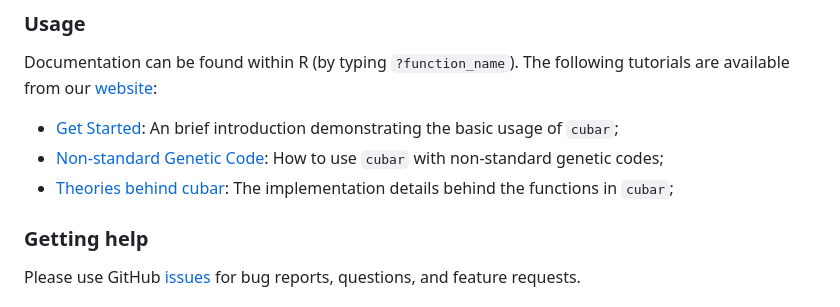
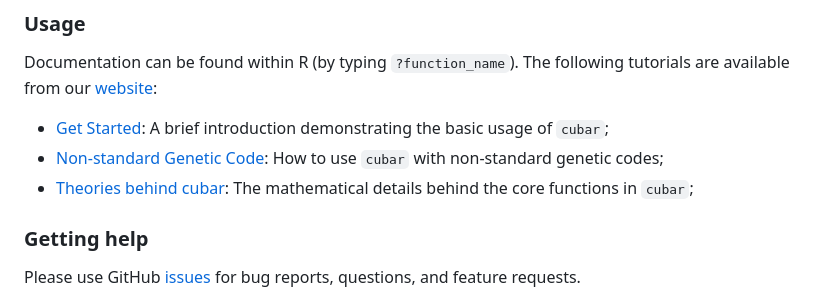
Before and after one commit to mt1022/cubar, a Markdown page: README.md, the part around the change. Rendered like a GitHub page.

Commit message:
fix typo

```diff
--- a/README.md
+++ b/README.md
@@ -63,9 +63,9 @@ devtools::install_github("mt1022/cubar", dependencies = TRUE)
 ### Usage
 Documentation can be found within R (by typing `?function_name`). The following tutorials are available from our [website](https://mt1022.github.io/cubar/):
 
-- [Get Started](https://mt1022.github.io/cubar/articles/cubar.html): An brief introduction demonstrating the basic usage of `cubar`;
+- [Get Started](https://mt1022.github.io/cubar/articles/cubar.html): A brief introduction demonstrating the basic usage of `cubar`;
 - [Non-standard Genetic Code](https://mt1022.github.io/cubar/articles/non_standard_genetic_code.html): How to use `cubar` with non-standard genetic codes;
-- [Theories behind cubar](https://mt1022.github.io/cubar/articles/theory.html): The implementation details behind the functions in `cubar`;
+- [Theories behind cubar](https://mt1022.github.io/cubar/articles/theory.html): The mathematical details behind the core functions in `cubar`;
 
 ### Getting help
 Please use GitHub [issues](https://github.com/mt1022/cubar/issues) for bug reports, questions, and feature requests.
```
